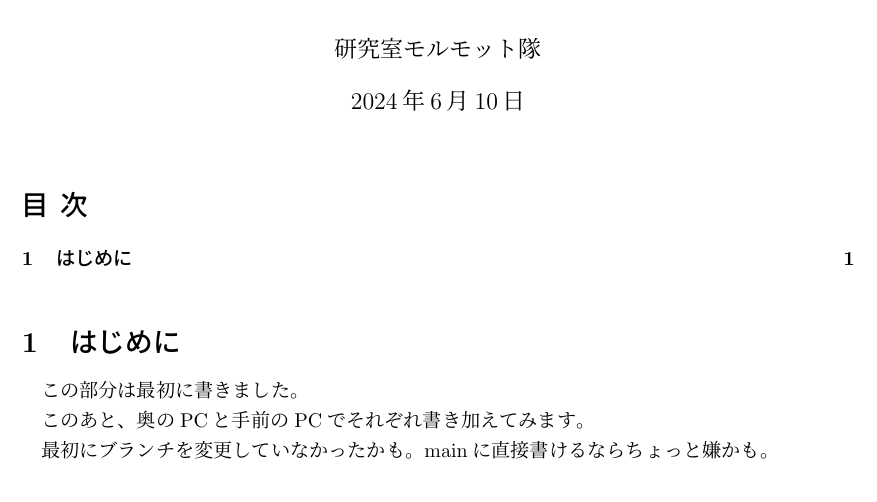
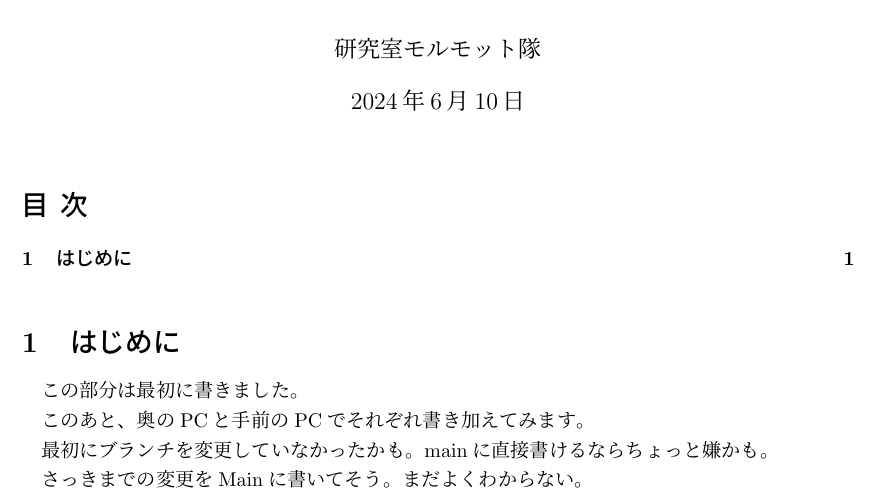
Before and after one commit to sadayakubo/test070707, a LaTeX document (updatetest.tex): part of the page, cut so that both start at the same text. Compiled offline with upLaTeX and dvipdfmx.

Commit message:
ブランチに降りて編集してみました。

```diff
--- a/updatetest.tex
+++ b/updatetest.tex
@@ -13,4 +13,9 @@
 
 最初にブランチを変更していなかったかも。
 mainに直接書けるならちょっと嫌かも。
+
+
+さっきまでの変更をMainに書いてそう。
+まだよくわからない。
+
 \end{document}
```
Also changed, not shown: updatetest.pdf, 7 other files.
